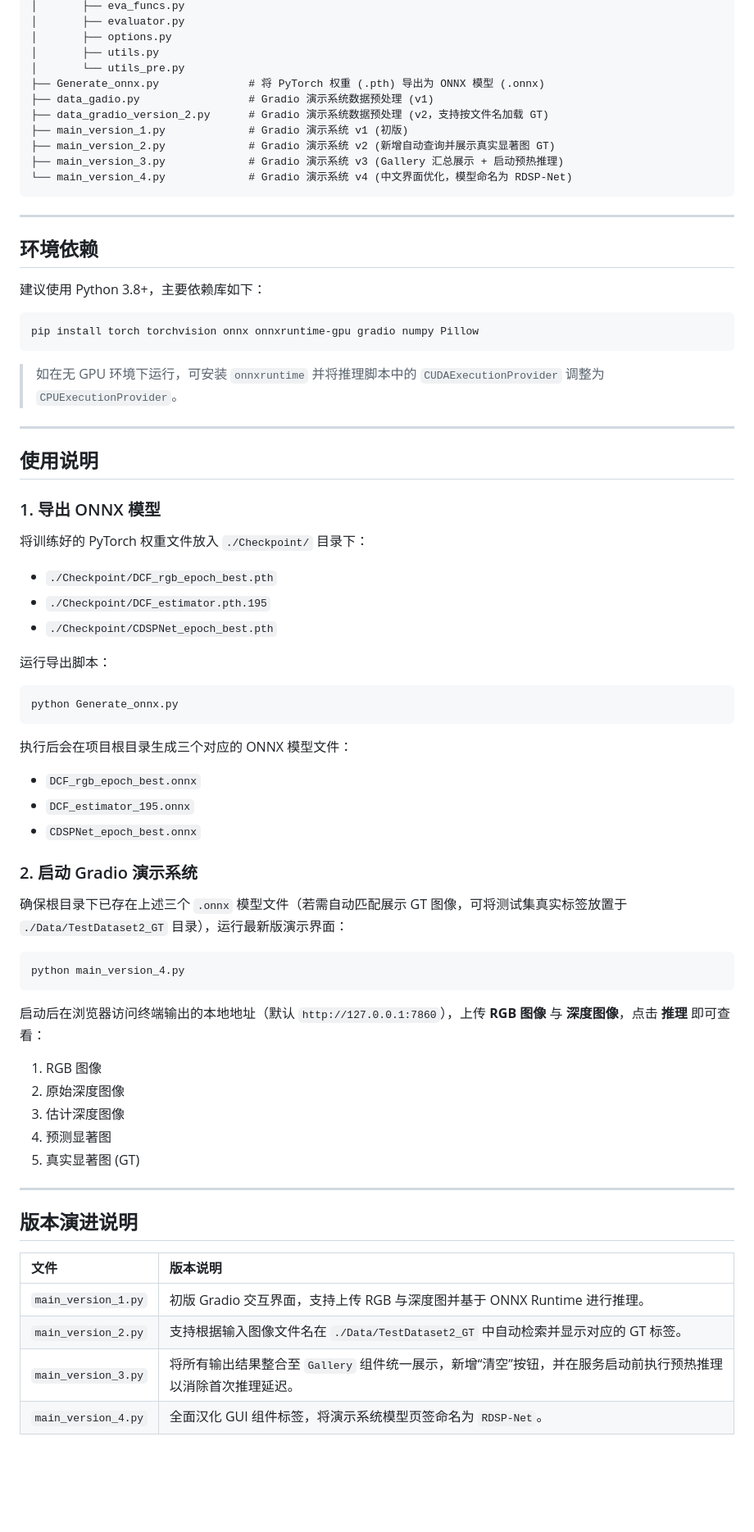
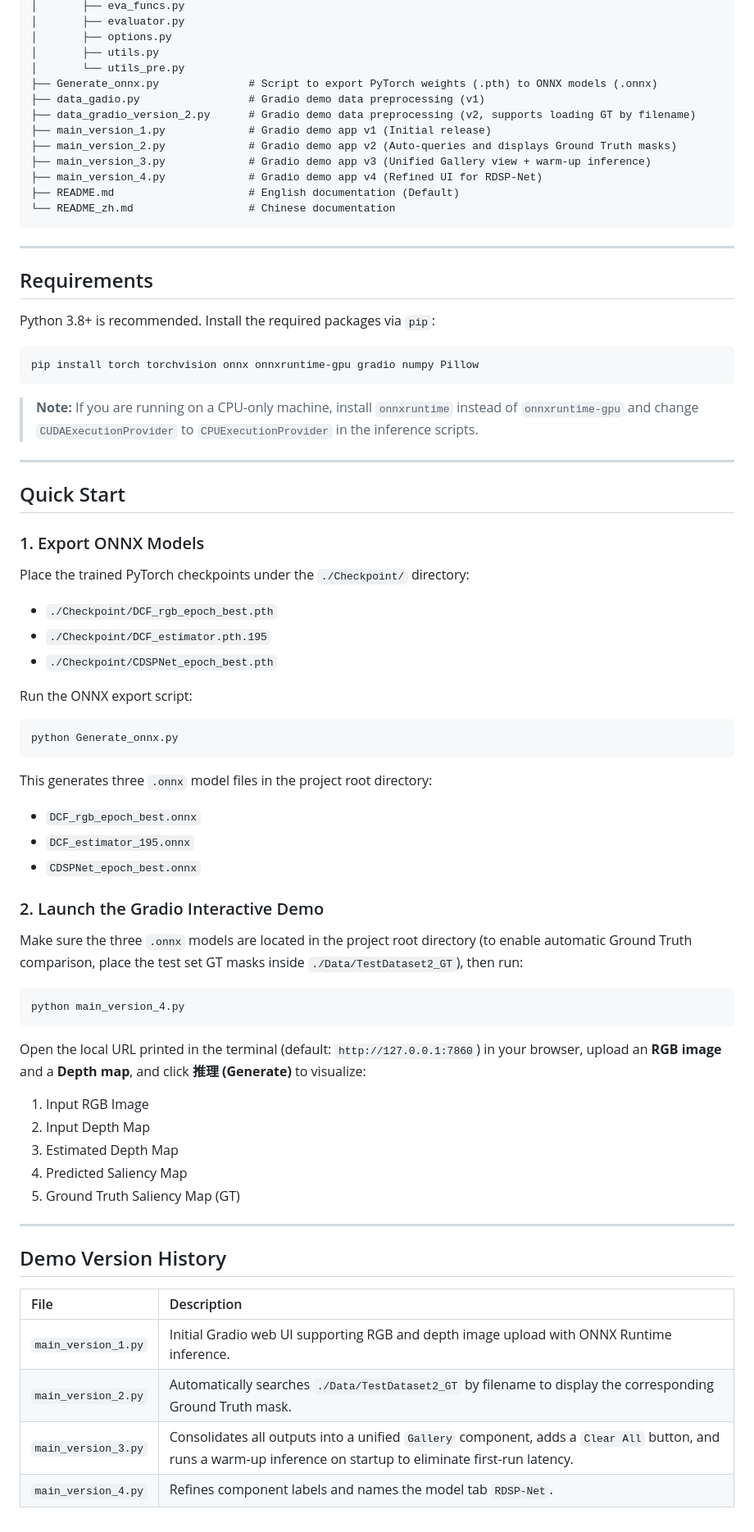
Before and after one commit to xiao-baia/RDSP-Net, a Markdown page: README.md, the part around one of its changes. Shown at 82% size. GitHub-like rendering; blank space fills up the shorter version.

````diff
--- a/README.md
+++ b/README.md
@@ -30,71 +51,73 @@ WHUT_BIYESHEJI/
 │       ├── options.py
 │       ├── utils.py
 │       └── utils_pre.py
-├── Generate_onnx.py              # 将 PyTorch 权重 (.pth) 导出为 ONNX 模型 (.onnx)
-├── data_gadio.py                 # Gradio 演示系统数据预处理 (v1)
-├── data_gradio_version_2.py      # Gradio 演示系统数据预处理 (v2，支持按文件名加载 GT)
-├── main_version_1.py             # Gradio 演示系统 v1 (初版)
-├── main_version_2.py             # Gradio 演示系统 v2 (新增自动查询并展示真实显著图 GT)
-├── main_version_3.py             # Gradio 演示系统 v3 (Gallery 汇总展示 + 启动预热推理)
-└── main_version_4.py             # Gradio 演示系统 v4 (中文界面优化，模型命名为 RDSP-Net)
+├── Generate_onnx.py              # Script to export PyTorch weights (.pth) to ONNX models (.onnx)
+├── data_gadio.py                 # Gradio demo data preprocessing (v1)
+├── data_gradio_version_2.py      # Gradio demo data preprocessing (v2, supports loading GT by filename)
+├── main_version_1.py             # Gradio demo app v1 (Initial release)
+├── main_version_2.py             # Gradio demo app v2 (Auto-queries and displays Ground Truth masks)
+├── main_version_3.py             # Gradio demo app v3 (Unified Gallery view + warm-up inference)
+├── main_version_4.py             # Gradio demo app v4 (Refined UI for RDSP-Net)
+├── README.md                     # English documentation (Default)
+└── README_zh.md                  # Chinese documentation
 ```
 
 ---
 
-## 环境依赖
+## Requirements
 
-建议使用 Python 3.8+，主要依赖库如下：
+Python 3.8+ is recommended. Install the required packages via `pip`:
 
 ```bash
 pip install torch torchvision onnx onnxruntime-gpu gradio numpy Pillow
 ```
 
-> 如在无 GPU 环境下运行，可安装 `onnxruntime` 并将推理脚本中的 `CUDAExecutionProvider` 调整为 `CPUExecutionProvider`。
+> **Note:** If you are running on a CPU-only machine, install `onnxruntime` instead of `onnxruntime-gpu` and change `CUDAExecutionProvider` to `CPUExecutionProvider` in the inference scripts.
 
 ---
 
-## 使用说明
+## Quick Start
 
-### 1. 导出 ONNX 模型
+### 1. Export ONNX Models
 
-将训练好的 PyTorch 权重文件放入 `./Checkpoint/` 目录下：
+Place the trained PyTorch checkpoints under the `./Checkpoint/` directory:
 - `./Checkpoint/DCF_rgb_epoch_best.pth`
 - `./Checkpoint/DCF_estimator.pth.195`
 - `./Checkpoint/CDSPNet_epoch_best.pth`
 
-运行导出脚本：
+Run the ONNX export script:
 
 ```bash
 python Generate_onnx.py
 ```
 
-执行后会在项目根目录生成三个对应的 ONNX 模型文件：
+This generates three `.onnx` model files in the project root directory:
 - `DCF_rgb_epoch_best.onnx`
 - `DCF_estimator_195.onnx`
 - `CDSPNet_epoch_best.onnx`
 
-### 2. 启动 Gradio 演示系统
+### 2. Launch the Gradio Interactive Demo
 
-确保根目录下已存在上述三个 `.onnx` 模型文件（若需自动匹配展示 GT 图像，可将测试集真实标签放置于 `./Data/TestDataset2_GT` 目录），运行最新版演示界面：
+Make sure the three `.onnx` models are located in the project root directory (to enable automatic Ground Truth comparison, place the test set GT masks inside `./Data/TestDataset2_GT`), then run:
 
 ```bash
 python main_version_4.py
 ```
 
-启动后在浏览器访问终端输出的本地地址（默认 `http://127.0.0.1:7860`），上传 **RGB 图像** 与 **深度图像**，点击 **推理** 即可查看：
-1. RGB 图像
-2. 原始深度图像
-3. 估计深度图像
-4. 预测显著图
-5. 真实显著图 (GT)
+Open the local URL printed in the terminal (default: `http://127.0.0.1:7860`) in your browser, upload an **RGB image** and a **Depth map**, and click **推理 (Generate)** to visualize:
+1. Input RGB Image
+2. Input Depth Map
+3. Estimated Depth Map
+4. Predicted Saliency Map
+5. Ground Truth Saliency Map (GT)
 
 ---
 
-## 版本演进说明
+## Demo Version History
 
-| 文件 | 版本说明 |
+| File | Description |
 | :--- | :--- |
-| `main_version_1.py` | 初版 Gradio 交互界面，支持上传 RGB 与深度图并基于 ONNX Runtime 进行推理。 |
-| `main_version_2.py` | 支持根据输入图像文件名在 `./Data/TestDataset2_GT` 中自动检索并显示对应的 GT 标签。 |
-| `main_version_3.py` | 将所有输出结果整合至 `Gallery` 组件统一展示，新增“清空”按钮，并在服务启动前执行预热推理以消除首次推理延迟。 |
-| `main_version_4.py` | 全面汉化 GUI 组件标签，将演示系统模型页签命名为 `RDSP-Net`。 |
+| `main_version_1.py` | Initial Gradio web UI supporting RGB and depth image upload with ONNX Runtime inference. |
+| `main_version_2.py` | Automatically searches `./Data/TestDataset2_GT` by filename to display the corresponding Ground Truth mask. |
+| `main_version_3.py` | Consolidates all outputs into a unified `Gallery` component, adds a `Clear All` button, and runs a warm-up inference on startup to eliminate first-run latency. |
+| `main_version_4.py` | Refines component labels and names the model tab `RDSP-Net`. |
````
Also changed, not shown: other parts of README.md (+34 -13 lines), README_zh.md (added, +123 -0 lines), assets/architecture.png (added).
